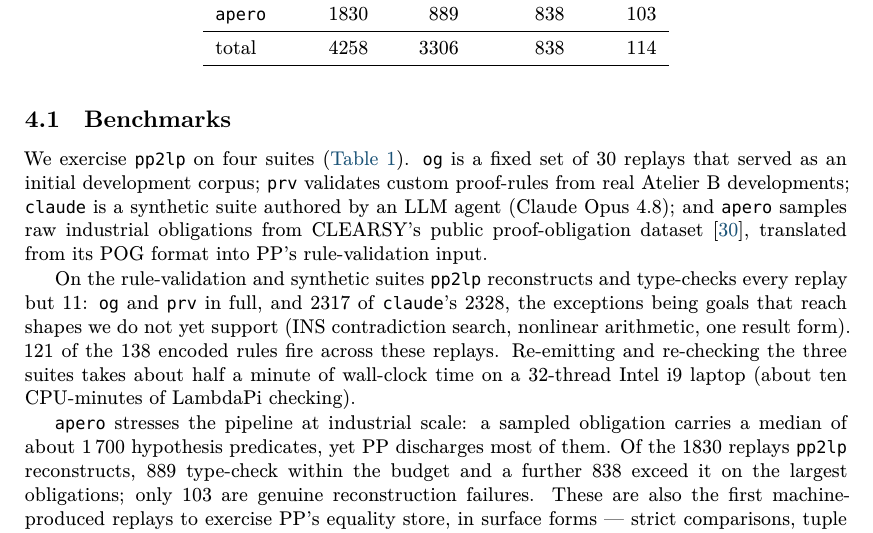
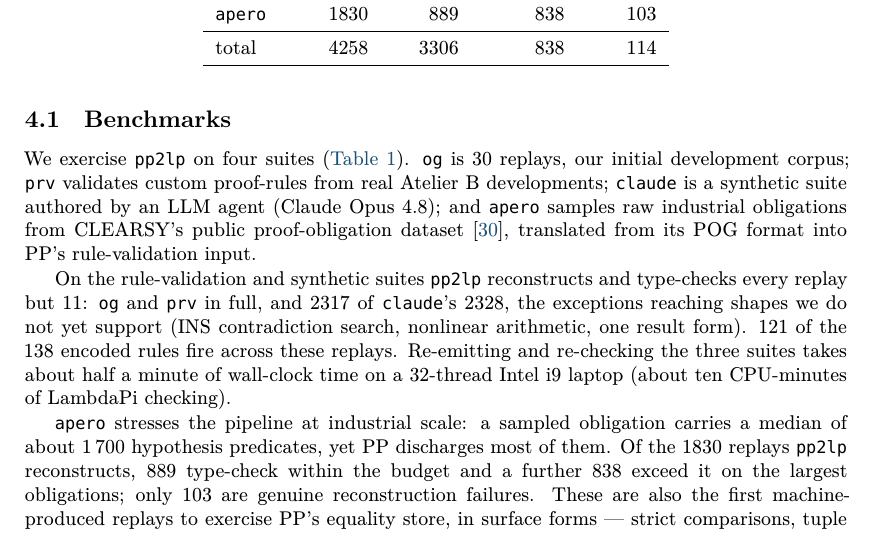
Before and after one commit to ciaran-matthew-dunne/pp2lp, a LaTeX paper (tex/paper/pp2lp.tex, which reads tex/paper/eval.tex): part of page 9 of 16, cut so that both start at the same text. Compiled offline with XeLaTeX; a missing font is replaced by an installed copy or a similar font.

Commit message:
Paper: tighten the benchmark suite descriptions in section 4.1

```diff
--- a/tex/paper/eval.tex
+++ b/tex/paper/eval.tex
@@ -94,8 +94,7 @@ offending line, its replay step, and the rule lemma's signature together.
 
 We exercise \tool{} on four suites (\autoref{tab:results}).
 %
-\texttt{og} is a fixed set of \ogReplayed{} replays that served as an
-initial development corpus;
+\texttt{og} is \ogReplayed{} replays, our initial development corpus;
 %
 \texttt{prv} validates custom proof-rules from real \ab{} developments;
 %
@@ -131,8 +130,8 @@ format into \pp's rule-validation input.
 On the rule-validation and synthetic suites \tool{} reconstructs and
 type-checks every replay but \claudeFailed{}: \texttt{og} and \texttt{prv}
 in full, and \claudePass{} of \texttt{claude}'s \claudeReplayed{}, the
-exceptions being goals that reach shapes we do not yet support (INS
-contradiction search, nonlinear arithmetic, one result form).
+exceptions reaching shapes we do not yet support (INS contradiction
+search, nonlinear arithmetic, one result form).
 %
 \numRulesFired{} of the \numRulesCovered{} encoded rules fire across these
 replays.
```
